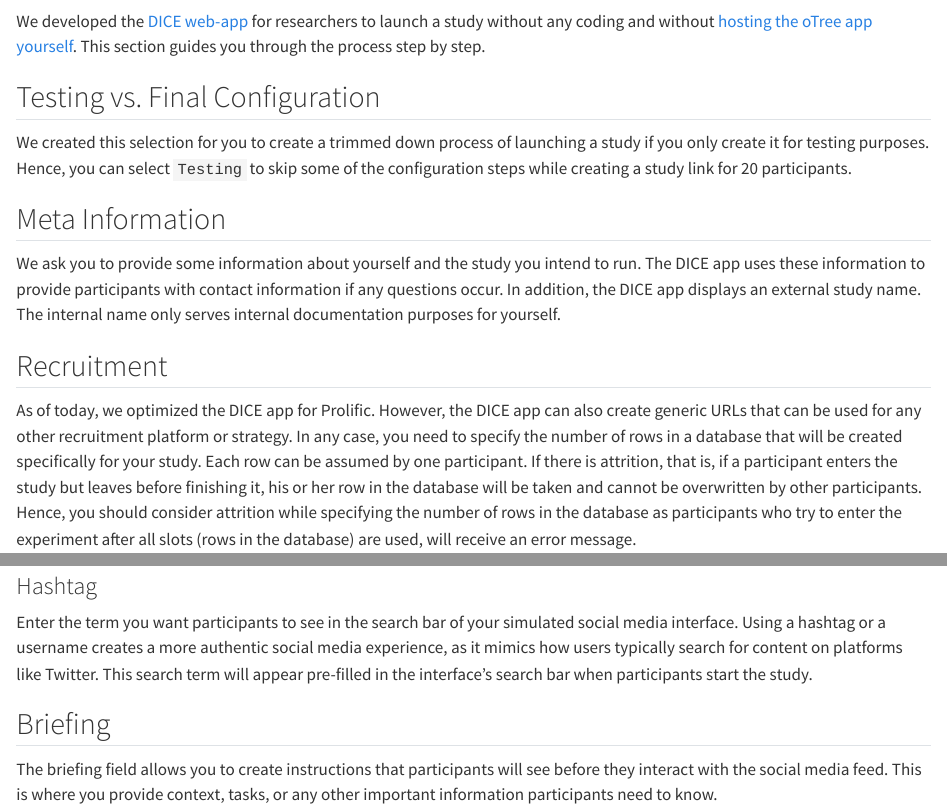
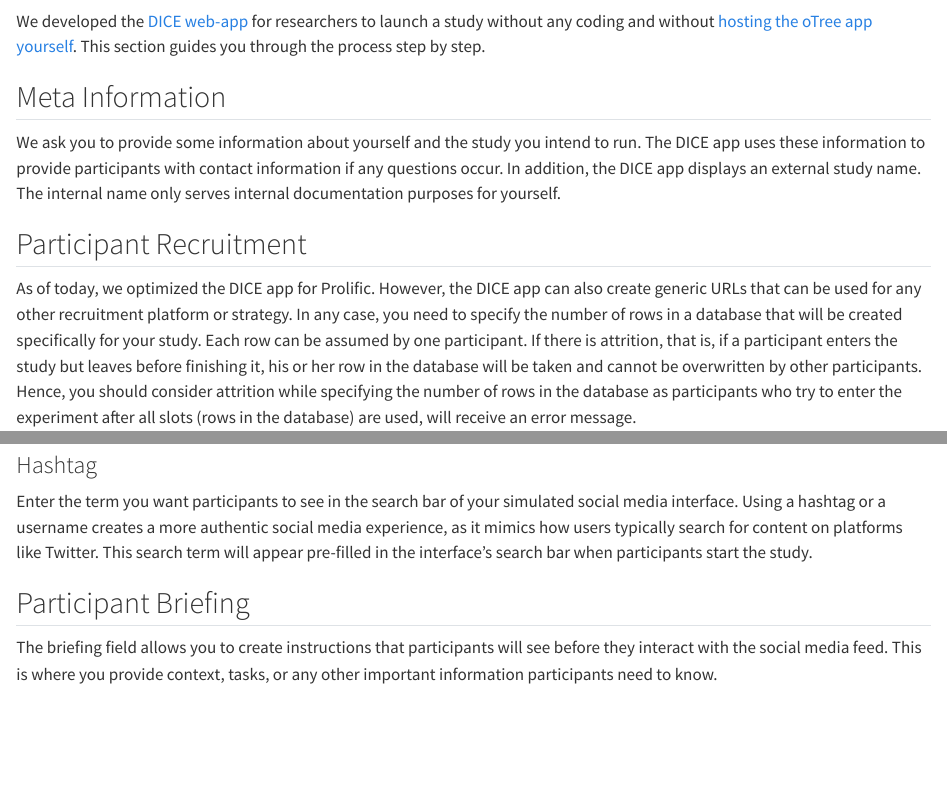
Before and after one commit to Howquez/oFeeds-config, a Quarto document (docs_source/dice-app.qmd): the page in a window 1100 px wide, from 60 px down, and a second part further down, joined at a grey line. Rendered offline with R 4.5, knitr and Pandoc in place of Quarto, with nearby package versions.

```diff
--- a/docs_source/dice-app.qmd
+++ b/docs_source/dice-app.qmd
@@ -1,16 +1,12 @@
 # Launch a Study {#sec-launch}
 
 We developed the [DICE web-app](https://www.dice-app.org/) for researchers to launch a study without any coding and without [hosting the oTree app yourself](deployment.qmd#sec-deployment). This section guides you through the process step by step.
-
-## Testing vs. Final Configuration
-
-We created this selection for you to create a trimmed down process of launching a study if you only create it for testing purposes. Hence, you can select `Testing` to skip some of the configuration steps while creating a study link for 20 participants.
 
 ## Meta Information
 
 We ask you to provide some information about yourself and the study you intend to run. The DICE app uses these information to provide participants with contact information if any questions occur. In addition, the DICE app displays an external study name. The internal name only serves internal documentation purposes for yourself.
 
-## Recruitment
+## Participant Recruitment
 
 As of today, we optimized the DICE app for Prolific. However, the DICE app can also create generic URLs that can be used for any other recruitment platform or strategy. In any case, you need to specify the number of rows in a database that will be created specifically for your study. Each row can be assumed by one participant. If there is attrition, that is, if a participant enters the study but leaves before finishing it, his or her row in the database will be taken and cannot be overwritten by other participants. Hence, you should consider attrition while specifying the number of rows in the database as participants who try to enter the experiment after all slots (rows in the database) are used, will receive an error message.
 
@@ -53,7 +49,7 @@
 ### Hashtag
 Enter the term you want participants to see in the search bar of your simulated social media interface. Using a hashtag or a username creates a more authentic social media experience, as it mimics how users typically search for content on platforms like Twitter. This search term will appear pre-filled in the interface's search bar when participants start the study.
 
-## Briefing
+## Participant Briefing
 
 The briefing field allows you to create instructions that participants will see before they interact with the social media feed. This is where you provide context, tasks, or any other important information participants need to know.
 
```
Also changed, not shown: templates/docs/search.json, 3 other files.
